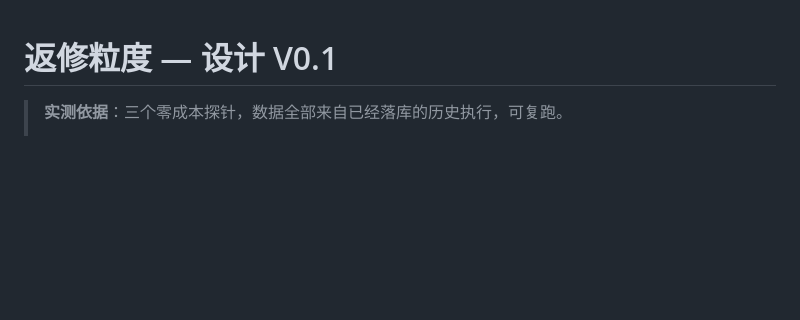
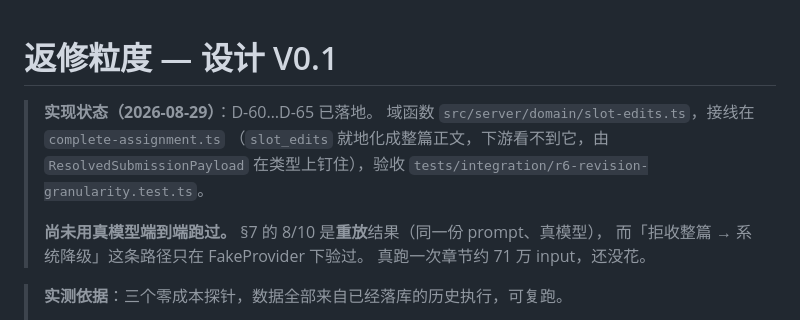
Before and after one commit to lzyscg/forge-solt, a Markdown page: notes/REVISION-GRANULARITY-DESIGN-V0.1.md, the part around the change. GitHub-like rendering; blank space fills up the shorter version.

Commit message:
设计文档补实现状态：D-60…D-65 已落地，但没用真模型端到端跑过
§7 的 8/10 是重放结果（同一份 prompt、真模型），而「拒收整篇 → 系统降级」
这条路径只在 FakeProvider 下验过。别把两者当成一回事。

Co-Authored-By: Claude <noreply@anthropic.com>

```diff
--- a/notes/REVISION-GRANULARITY-DESIGN-V0.1.md
+++ b/notes/REVISION-GRANULARITY-DESIGN-V0.1.md
@@ -1,4 +1,13 @@
 # 返修粒度 — 设计 V0.1
+
+> **实现状态（2026-08-29）**：D-60…D-65 已落地。
+> 域函数 `src/server/domain/slot-edits.ts`，接线在 `complete-assignment.ts`
+> （`slot_edits` 就地化成整篇正文，下游看不到它，由 `ResolvedSubmissionPayload`
+> 在类型上钉住），验收 `tests/integration/r6-revision-granularity.test.ts`。
+>
+> **尚未用真模型端到端跑过。** §7 的 8/10 是**重放**结果（同一份 prompt、真模型），
+> 而「拒收整篇 → 系统降级」这条路径只在 FakeProvider 下验过。
+> 真跑一次章节约 71 万 input，还没花。
 
 > **实测依据**：三个零成本探针，数据全部来自已经落库的历史执行，可复跑。
 >
```
